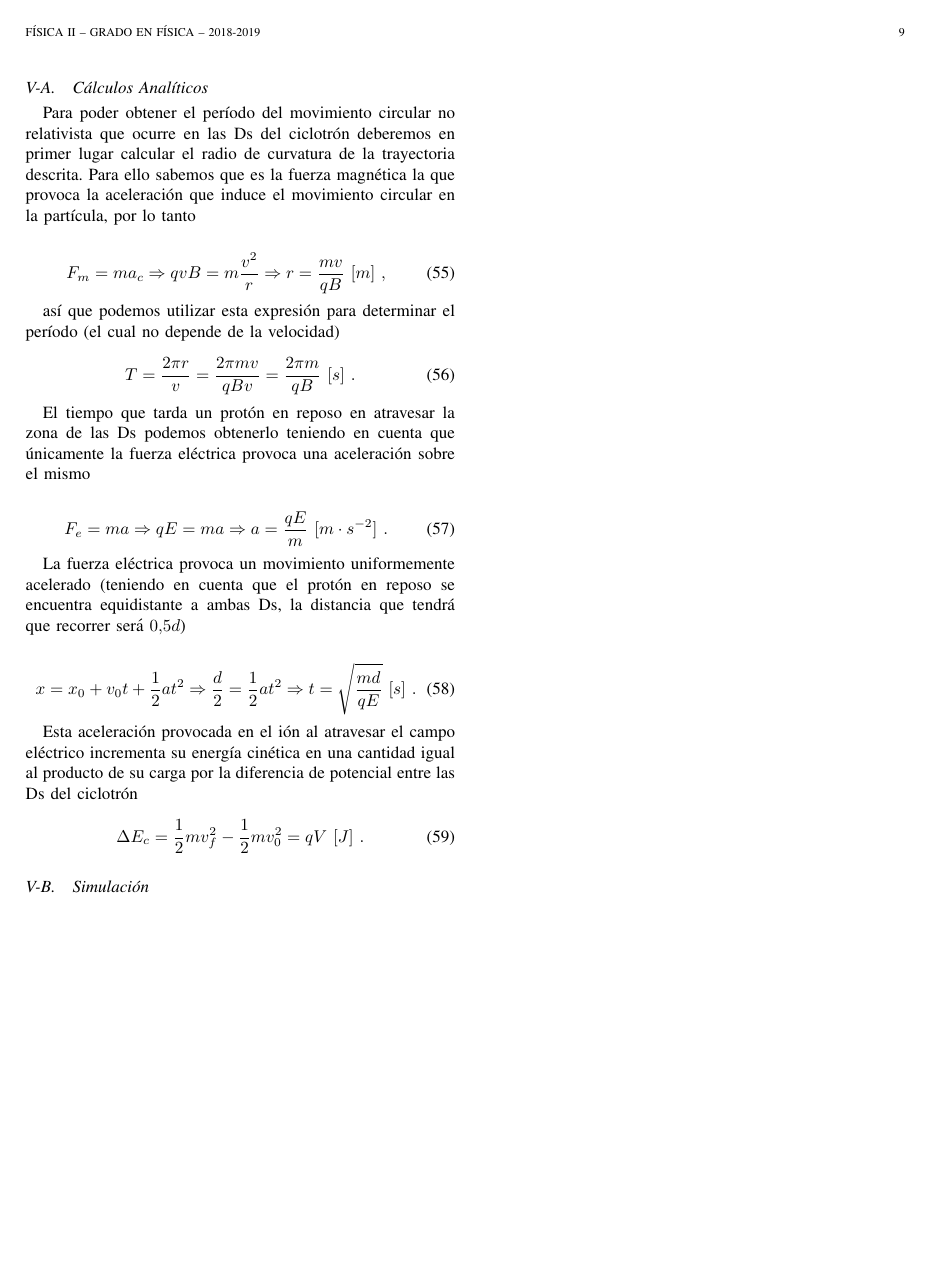
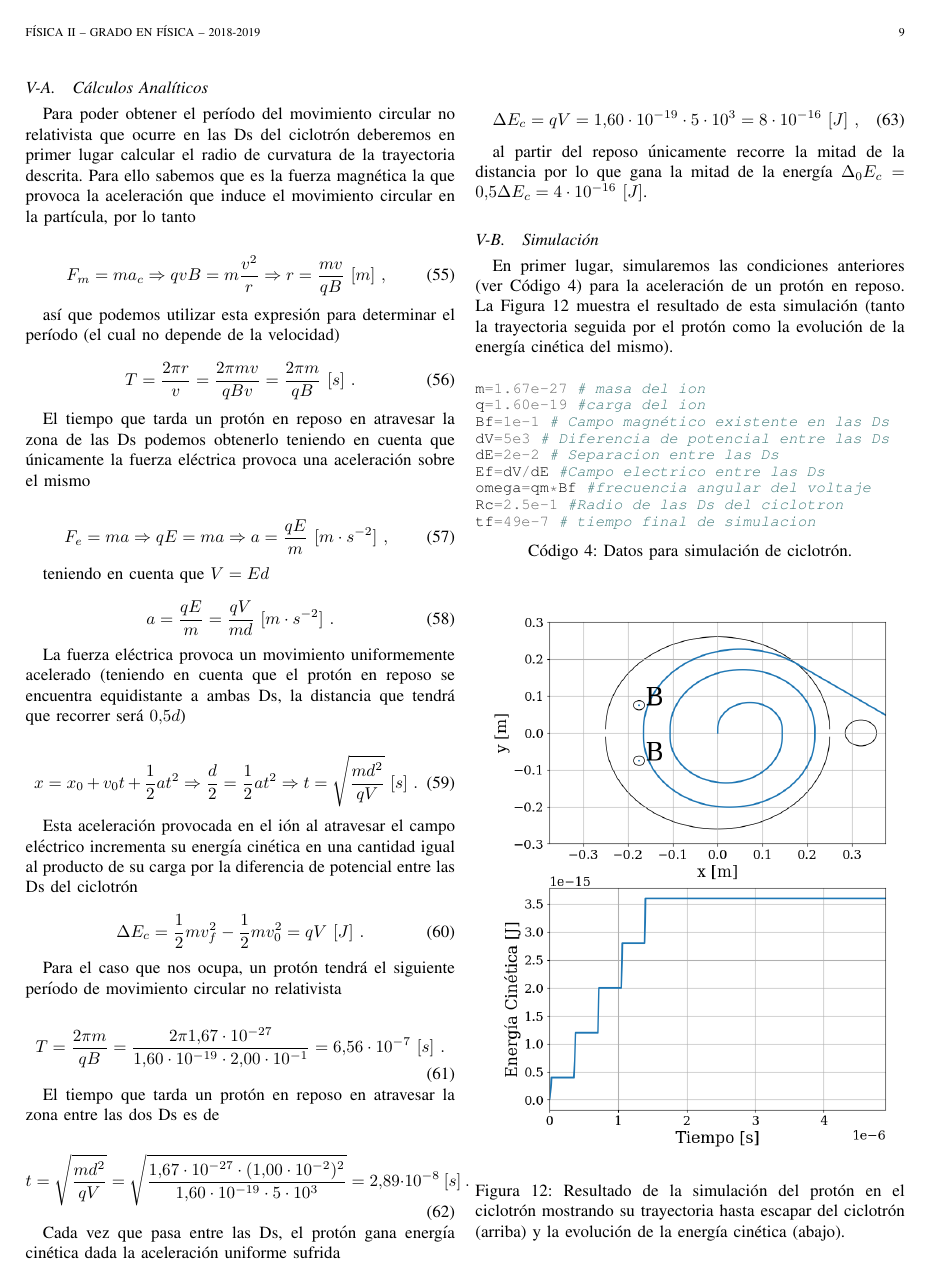
Before and after one commit to AlexanderTS1/physics, a LaTeX paper (fisica_2/practica_1/informe/bare_jrnl.tex): page 9 of 10 before the commit and page 9 of 11 after it. Compiled offline with pdfLaTeX.

Commit message:
F2: P1: añadida experimentacion sobre ciclotron

```diff
--- a/fisica_2/practica_1/informe/bare_jrnl.tex
+++ b/fisica_2/practica_1/informe/bare_jrnl.tex
@@ -1024,13 +1024,19 @@ T = \displaystyle\frac{2\pi r}{v} = \displaystyle\frac{2\pi mv}{qBv} = \displays
 El tiempo que tarda un protón en reposo en atravesar la zona de las Ds podemos obtenerlo teniendo en cuenta que únicamente la fuerza eléctrica provoca una aceleración sobre el mismo
 
 \begin{equation}
-F_e = ma \Rightarrow qE = ma \Rightarrow a = \displaystyle\frac{qE}{m}~[m\cdot s^{-2}]~.
+F_e = ma \Rightarrow qE = ma \Rightarrow a = \displaystyle\frac{qE}{m}~[m\cdot s^{-2}]~,
+\end{equation}
+
+teniendo en cuenta que $V = Ed$
+
+\begin{equation}
+a = \displaystyle\frac{qE}{m} = \displaystyle\frac{qV}{md}~[m\cdot s^{-2}]~.
 \end{equation}
 
 La fuerza eléctrica provoca un movimiento uniformemente acelerado (teniendo en cuenta que el protón en reposo se encuentra equidistante a ambas Ds, la distancia que tendrá que recorrer será $0.5d$)
 
 \begin{equation}
-x = x_0 + v_0t + \displaystyle\frac{1}{2}at^2 \Rightarrow \displaystyle\frac{d}{2} = \displaystyle\frac{1}{2}at^2 \Rightarrow t = \sqrt{\displaystyle\frac{md}{qE}}~[s]~.
+x = x_0 + v_0t + \displaystyle\frac{1}{2}at^2 \Rightarrow \displaystyle\frac{d}{2} = \displaystyle\frac{1}{2}at^2 \Rightarrow t = \sqrt{\displaystyle\frac{md^2}{qV}}~[s]~.
 \end{equation}
 
 Esta aceleración provocada en el ión al atravesar el campo eléctrico incrementa su energía cinética en una cantidad igual al producto de su carga por la diferencia de potencial entre las Ds del ciclotrón
@@ -1039,5 +1045,51 @@ Esta aceleración provocada en el ión al atravesar el campo eléctrico incremen
 \Delta E_c = \displaystyle\frac{1}{2}mv_f^2 - \displaystyle\frac{1}{2}mv_0^2 = qV~[J]~.
 \end{equation}
 
+Para el caso que nos ocupa, un protón tendrá el siguiente período de movimiento circular no relativista
+
+\begin{equation}
+T = \displaystyle\frac{2\pi m}{qB} = \displaystyle\frac{2\pi 1.67\cdot10^{-27}}{1.60\cdot 10^{-19}\cdot 2.00\cdot 10^{-1}} = 6.56\cdot 10^{-7}~[s]~.
+\end{equation}
+
+El tiempo que tarda un protón en reposo en atravesar la zona entre las dos Ds es de
+
+\begin{equation}
+t = \sqrt{\displaystyle\frac{md^2}{qV}} = \sqrt{\displaystyle\frac{1.67\cdot 10^{-27}\cdot (1.00\cdot 10^{-2})^2}{1.60\cdot 10^{-19}\cdot 5\cdot 10^3}} = 2.89\cdot 10^{-8}~[s]~.
+\end{equation}
+
+Cada vez que pasa entre las Ds, el protón gana energía cinética dada la aceleración uniforme sufrida
+
+\begin{equation}
+\Delta E_c = qV = 1.60\cdot 10^{-19} \cdot 5\cdot 10^3 = 8\cdot 10^{-16}~[J]~,
+\end{equation}
+
+al partir del reposo únicamente recorre la mitad de la distancia por lo que gana la mitad de la energía $\Delta_0 E_c = 0.5 \Delta E_c = 4\cdot 10^{-16}~[J]$.
+
 \subsection{Simulación}
 
+En primer lugar, simularemos las condiciones anteriores (ver Código \ref{listing:ciclotron_datos}) para la aceleración de un protón en reposo. La Figura \ref{fig:ciclotron_simulacion} muestra el resultado de esta simulación (tanto la trayectoria seguida por el protón como la evolución de la energía cinética del mismo).
+
+\bigskip
+
+\begin{code}
+    \begin{minted}{python}
+m=1.67e-27 # masa del ion
+q=1.60e-19 #carga del ion
+Bf=1e-1 # Campo magnético existente en las Ds
+dV=5e3 # Diferencia de potencial entre las Ds
+dE=2e-2 # Separacion entre las Ds
+Ef=dV/dE #Campo electrico entre las Ds
+omega=qm*Bf #frecuencia angular del voltaje
+Rc=2.5e-1 #Radio de las Ds del ciclotron
+tf=49e-7 # tiempo final de simulacion
+    \end{minted}
+    \caption{Datos para simulación de ciclotrón.}
+    \label{listing:ciclotron_datos}
+\end{code}
+
+\begin{figure}[!htb]
+    \centering
+    \includegraphics[width=\linewidth]{ciclotron_simulacion.png}
+    \caption{Resultado de la simulación del protón en el ciclotrón mostrando su trayectoria hasta escapar del ciclotrón (arriba) y la evolución de la energía cinética (abajo).}
+    \label{fig:ciclotron_simulacion}
+\end{figure}
```
Also changed, not shown: fisica_2/practica_1/informe/bare_jrnl.pdf, fisica_2/practica_1/informe/ciclotron_simulacion.png (added), fisica_2/practica_1/informe/ciclotron_simulacion_d4.png (added), fisica_2/practica_1/informe/ciclotron_simulacion_d8.png (added), fisica_2/practica_1/informe/ciclotron_simulacion_w150.png (added), fisica_2/practica_1/informe/ciclotron_simulacion_w50.png (added), fisica_2/practica_1/informe/bare_jrnl.tex (43 more changed lines).
